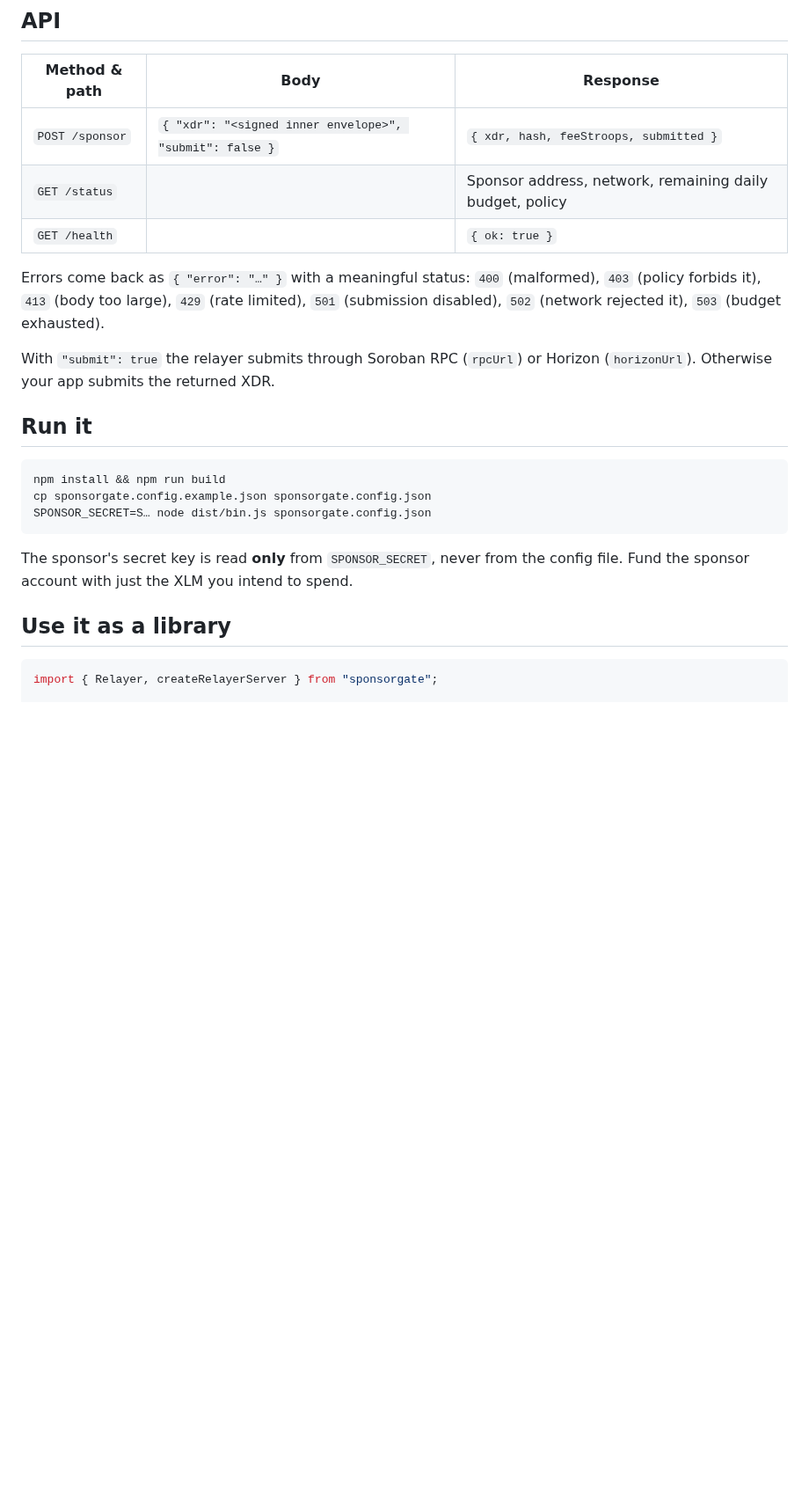
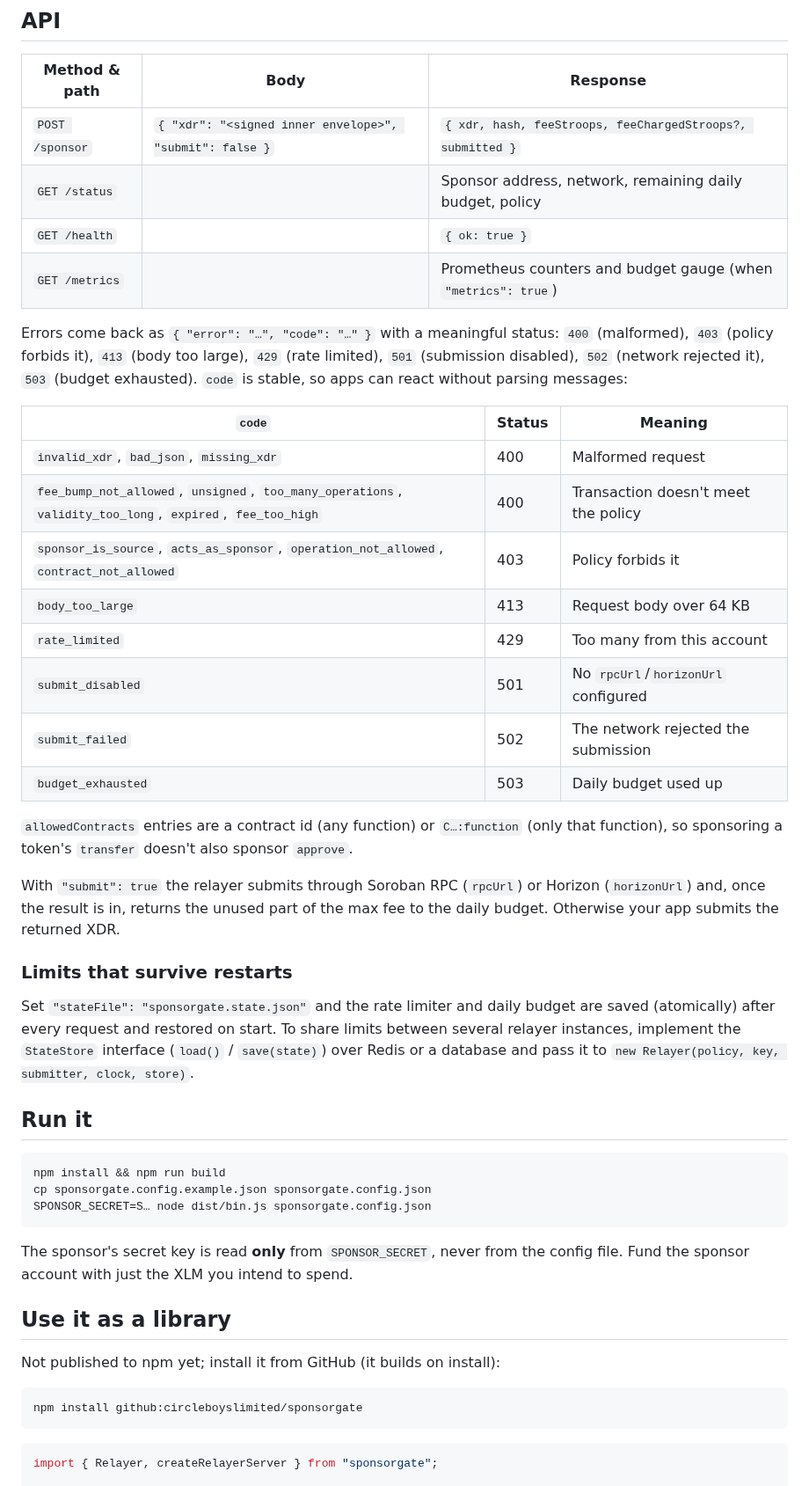
Before and after one commit to circleboyslimited/sponsorgate, a Markdown page: README.md, the part around one of its changes. Shown at 88% size. GitHub-like rendering; blank space fills up the shorter version.

````diff
--- a/README.md
+++ b/README.md
@@ -50,17 +50,43 @@ Soroban transactions with resource fees are bumped correctly.
 
 | Method & path | Body | Response |
 | --- | --- | --- |
-| `POST /sponsor` | `{ "xdr": "<signed inner envelope>", "submit": false }` | `{ xdr, hash, feeStroops, submitted }` |
+| `POST /sponsor` | `{ "xdr": "<signed inner envelope>", "submit": false }` | `{ xdr, hash, feeStroops, feeChargedStroops?, submitted }` |
 | `GET /status` | | Sponsor address, network, remaining daily budget, policy |
 | `GET /health` | | `{ ok: true }` |
+| `GET /metrics` | | Prometheus counters and budget gauge (when `"metrics": true`) |
 
-Errors come back as `{ "error": "…" }` with a meaningful status: `400`
+Errors come back as `{ "error": "…", "code": "…" }` with a meaningful status: `400`
 (malformed), `403` (policy forbids it), `413` (body too large), `429`
 (rate limited), `501` (submission disabled), `502` (network rejected
-it), `503` (budget exhausted).
+it), `503` (budget exhausted). `code` is stable, so apps can react without
+parsing messages:
+
+| `code` | Status | Meaning |
+| --- | --- | --- |
+| `invalid_xdr`, `bad_json`, `missing_xdr` | 400 | Malformed request |
+| `fee_bump_not_allowed`, `unsigned`, `too_many_operations`, `validity_too_long`, `expired`, `fee_too_high` | 400 | Transaction doesn't meet the policy |
+| `sponsor_is_source`, `acts_as_sponsor`, `operation_not_allowed`, `contract_not_allowed` | 403 | Policy forbids it |
+| `body_too_large` | 413 | Request body over 64 KB |
+| `rate_limited` | 429 | Too many from this account |
+| `submit_disabled` | 501 | No `rpcUrl`/`horizonUrl` configured |
+| `submit_failed` | 502 | The network rejected the submission |
+| `budget_exhausted` | 503 | Daily budget used up |
+
+`allowedContracts` entries are a contract id (any function) or `C…:function`
+(only that function), so sponsoring a token's `transfer` doesn't also sponsor `approve`.
 
 With `"submit": true` the relayer submits through Soroban RPC (`rpcUrl`)
-or Horizon (`horizonUrl`). Otherwise your app submits the returned XDR.
+or Horizon (`horizonUrl`) and, once the result is in, returns the unused
+part of the max fee to the daily budget. Otherwise your app submits the
+returned XDR.
+
+### Limits that survive restarts
+
+Set `"stateFile": "sponsorgate.state.json"` and the rate limiter and daily
+budget are saved (atomically) after every request and restored on start.
+To share limits between several relayer instances, implement the
+`StateStore` interface (`load()` / `save(state)`) over Redis or a database
+and pass it to `new Relayer(policy, key, submitter, clock, store)`.
 
 ## Run it
 
@@ -76,6 +102,12 @@ intend to spend.
 
 ## Use it as a library
 
+Not published to npm yet; install it from GitHub (it builds on install):
+
+```bash
+npm install github:circleboyslimited/sponsorgate
+```
+
 ```ts
 import { Relayer, createRelayerServer } from "sponsorgate";
 
````
Also changed, not shown: other parts of README.md (+6 -2 lines), docs/assets/web-app-page.png (added), docs/assets/web-app.png, 1 other file.
